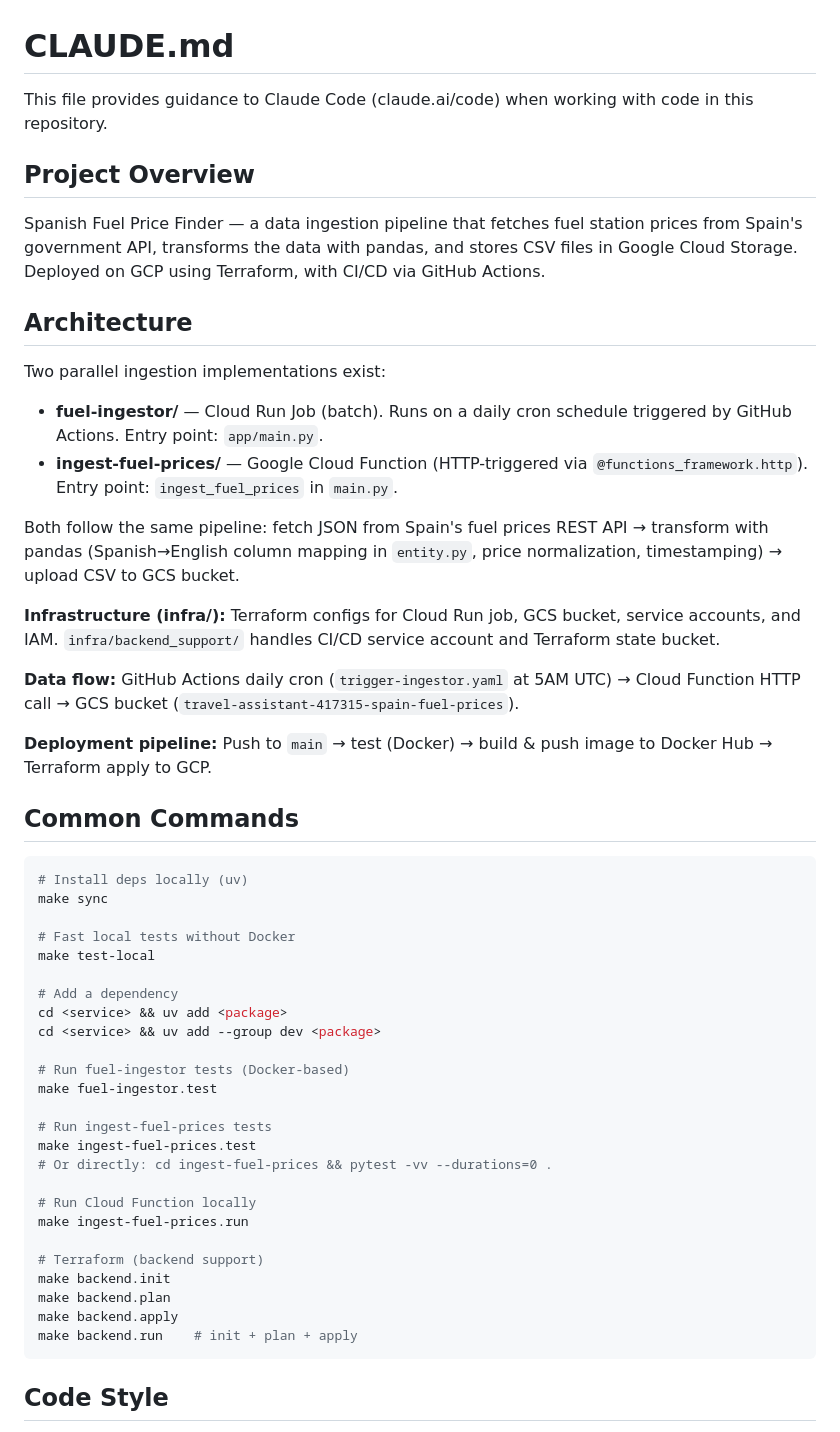
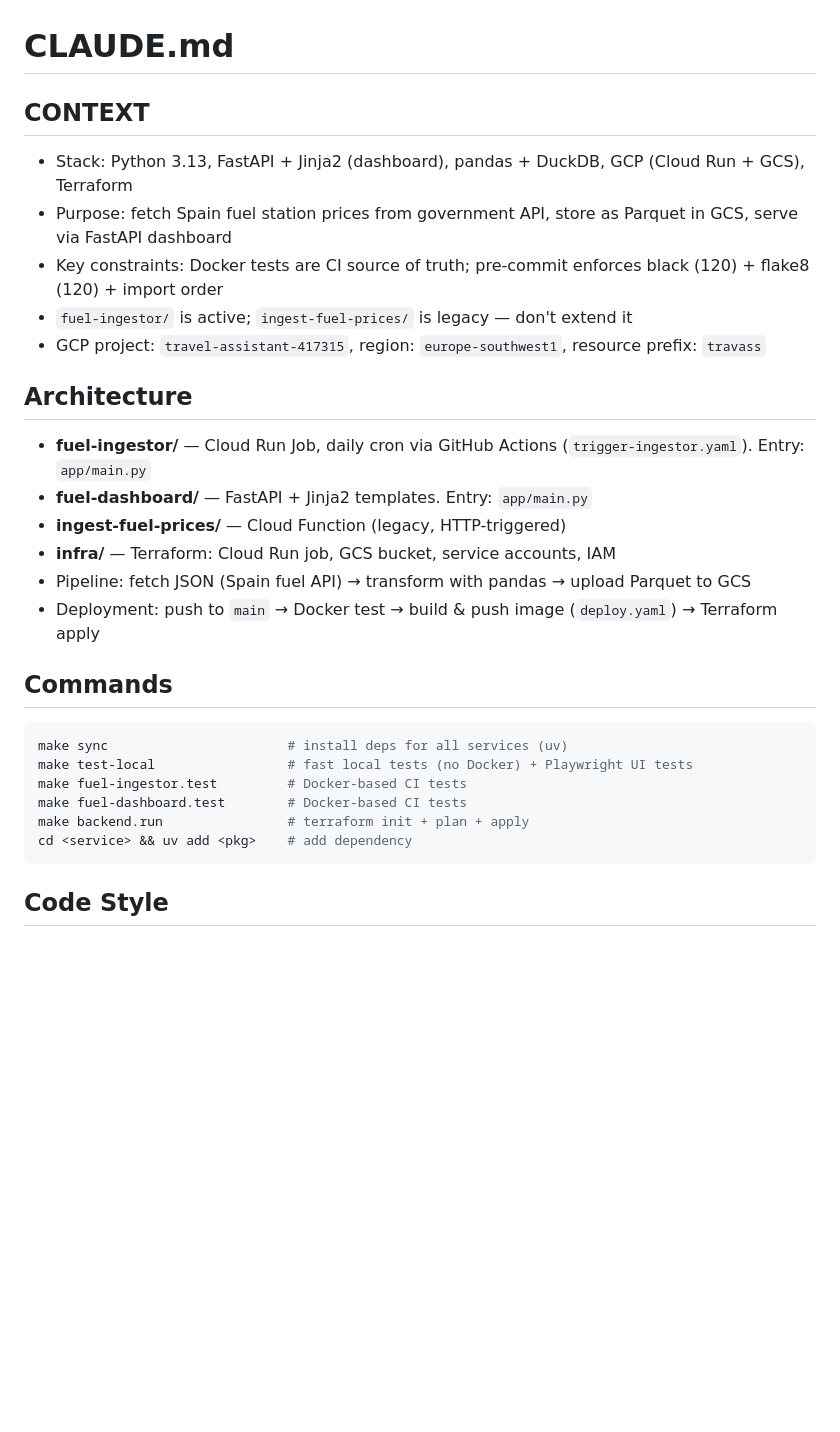
Before and after one commit to gerardovitale/travel-assistant, a Markdown page: CLAUDE.md, the part around one of its changes. GitHub-like rendering; blank space fills up the shorter version.

Commit message:
docs: update CLAUDE.md to streamline project context and commands

````diff
--- a/CLAUDE.md
+++ b/CLAUDE.md
@@ -1,61 +1,31 @@
 # CLAUDE.md
 
-This file provides guidance to Claude Code (claude.ai/code) when working with code in this repository.
+## CONTEXT
 
-## Project Overview
-
-Spanish Fuel Price Finder — a data ingestion pipeline that fetches fuel station prices from Spain's government API,
-transforms the data with pandas, and stores CSV files in Google Cloud Storage. Deployed on GCP using Terraform, with
-CI/CD via GitHub Actions.
+- Stack: Python 3.13, FastAPI + Jinja2 (dashboard), pandas + DuckDB, GCP (Cloud Run + GCS), Terraform
+- Purpose: fetch Spain fuel station prices from government API, store as Parquet in GCS, serve via FastAPI dashboard
+- Key constraints: Docker tests are CI source of truth; pre-commit enforces black (120) + flake8 (120) + import order
+- `fuel-ingestor/` is active; `ingest-fuel-prices/` is legacy — don't extend it
+- GCP project: `travel-assistant-417315`, region: `europe-southwest1`, resource prefix: `travass`
 
 ## Architecture
 
-Two parallel ingestion implementations exist:
+- **fuel-ingestor/** — Cloud Run Job, daily cron via GitHub Actions (`trigger-ingestor.yaml`). Entry: `app/main.py`
+- **fuel-dashboard/** — FastAPI + Jinja2 templates. Entry: `app/main.py`
+- **ingest-fuel-prices/** — Cloud Function (legacy, HTTP-triggered)
+- **infra/** — Terraform: Cloud Run job, GCS bucket, service accounts, IAM
+- Pipeline: fetch JSON (Spain fuel API) → transform with pandas → upload Parquet to GCS
+- Deployment: push to `main` → Docker test → build & push image (`deploy.yaml`) → Terraform apply
 
-- **fuel-ingestor/** — Cloud Run Job (batch). Runs on a daily cron schedule triggered by GitHub Actions. Entry point:
-  `app/main.py`.
-- **ingest-fuel-prices/** — Google Cloud Function (HTTP-triggered via `@functions_framework.http`). Entry point:
-  `ingest_fuel_prices` in `main.py`.
-
-Both follow the same pipeline: fetch JSON from Spain's fuel prices REST API → transform with pandas (Spanish→English
-column mapping in `entity.py`, price normalization, timestamping) → upload CSV to GCS bucket.
-
-**Infrastructure (infra/):** Terraform configs for Cloud Run job, GCS bucket, service accounts, and IAM.
-`infra/backend_support/` handles CI/CD service account and Terraform state bucket.
-
-**Data flow:** GitHub Actions daily cron (`trigger-ingestor.yaml` at 5AM UTC) → Cloud Function HTTP call → GCS bucket
-(`travel-assistant-417315-spain-fuel-prices`).
-
-**Deployment pipeline:** Push to `main` → test (Docker) → build & push image to Docker Hub → Terraform apply to GCP.
-
-## Common Commands
+## Commands
 
 ```bash
-# Install deps locally (uv)
-make sync
-
-# Fast local tests without Docker
-make test-local
-
-# Add a dependency
-cd <service> && uv add <package>
-cd <service> && uv add --group dev <package>
-
-# Run fuel-ingestor tests (Docker-based)
-make fuel-ingestor.test
-
-# Run ingest-fuel-prices tests
-make ingest-fuel-prices.test
-# Or directly: cd ingest-fuel-prices && pytest -vv --durations=0 .
-
-# Run Cloud Function locally
-make ingest-fuel-prices.run
-
-# Terraform (backend support)
-make backend.init
-make backend.plan
-make backend.apply
-make backend.run    # init + plan + apply
+make sync                       # install deps for all services (uv)
+make test-local                 # fast local tests (no Docker) + Playwright UI tests
+make fuel-ingestor.test         # Docker-based CI tests
+make fuel-dashboard.test        # Docker-based CI tests
+make backend.run                # terraform init + plan + apply
+cd <service> && uv add <pkg>    # add dependency
 ```
 
 ## Code Style
````
Also changed, not shown: other parts of CLAUDE.md (+27 -49 lines).
